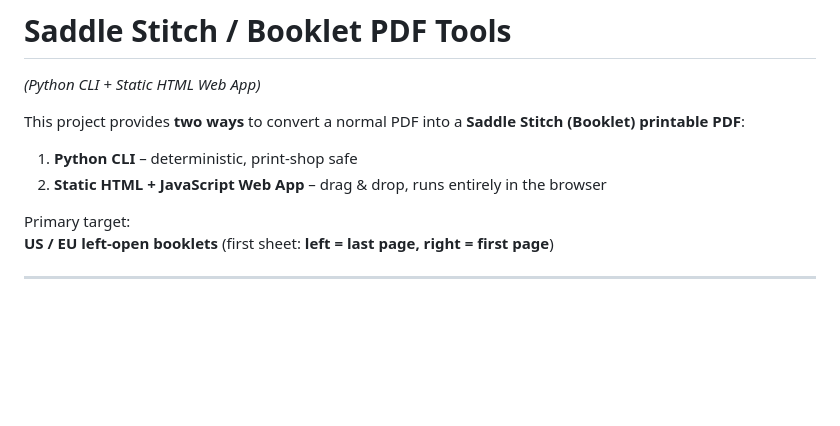
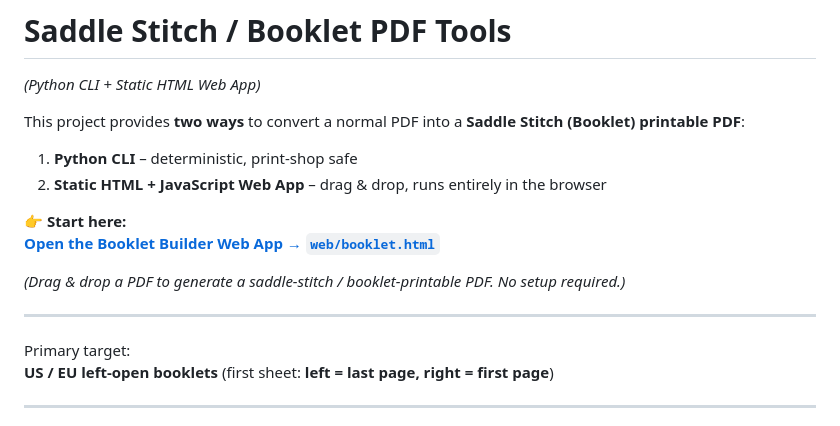
Before and after one commit to kiichi/booklet-tool, a Markdown page: README.md, the part around the change. Rendered like a GitHub page; blank space fills up the shorter version.

Commit message:
new line

```diff
--- a/README.md
+++ b/README.md
@@ -5,6 +5,13 @@ This project provides **two ways** to convert a normal PDF into a **Saddle Stitc
 
 1. **Python CLI** – deterministic, print-shop safe
 2. **Static HTML + JavaScript Web App** – drag & drop, runs entirely in the browser
+
+👉 **Start here:**
+**[Open the Booklet Builder Web App → `web/booklet.html`](./web/booklet.html)**
+
+*(Drag & drop a PDF to generate a saddle-stitch / booklet-printable PDF. No setup required.)*
+
+---
 
 Primary target:
 **US / EU left-open booklets** (first sheet: **left = last page, right = first page**)
```
